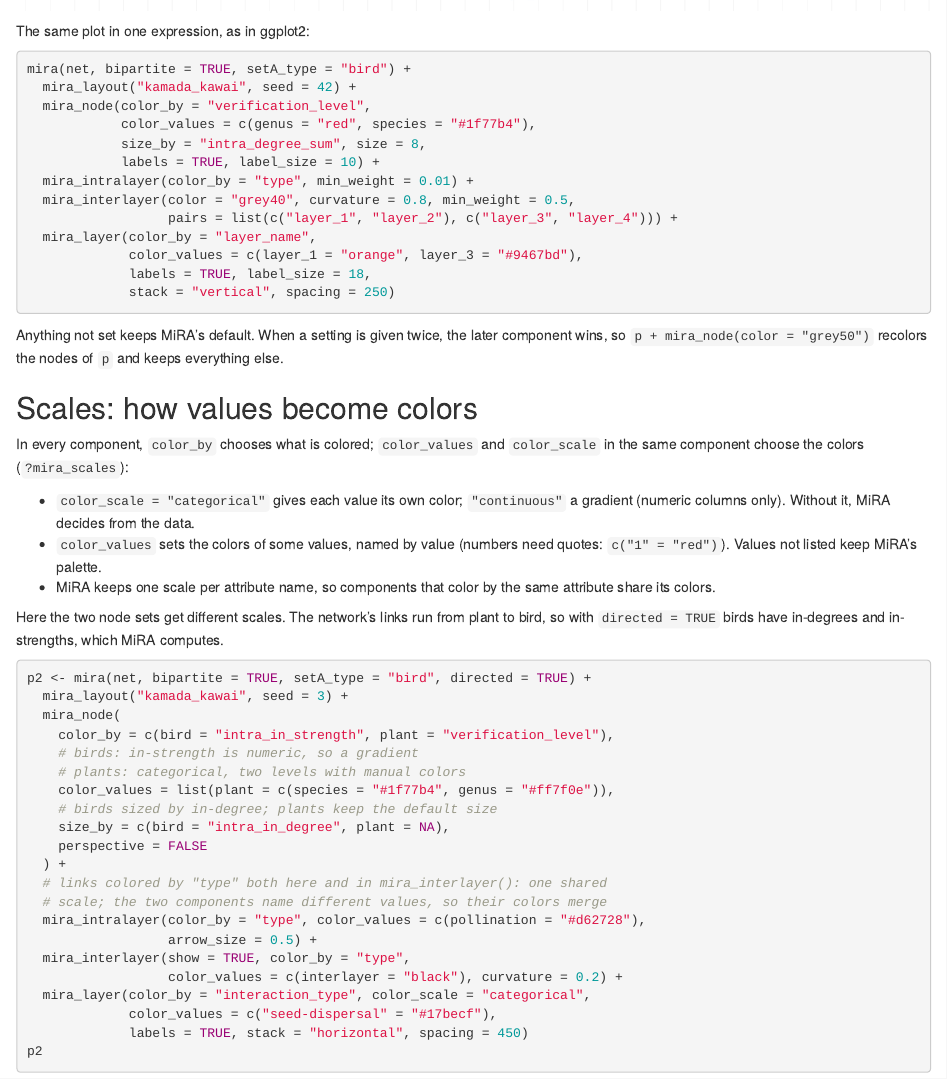
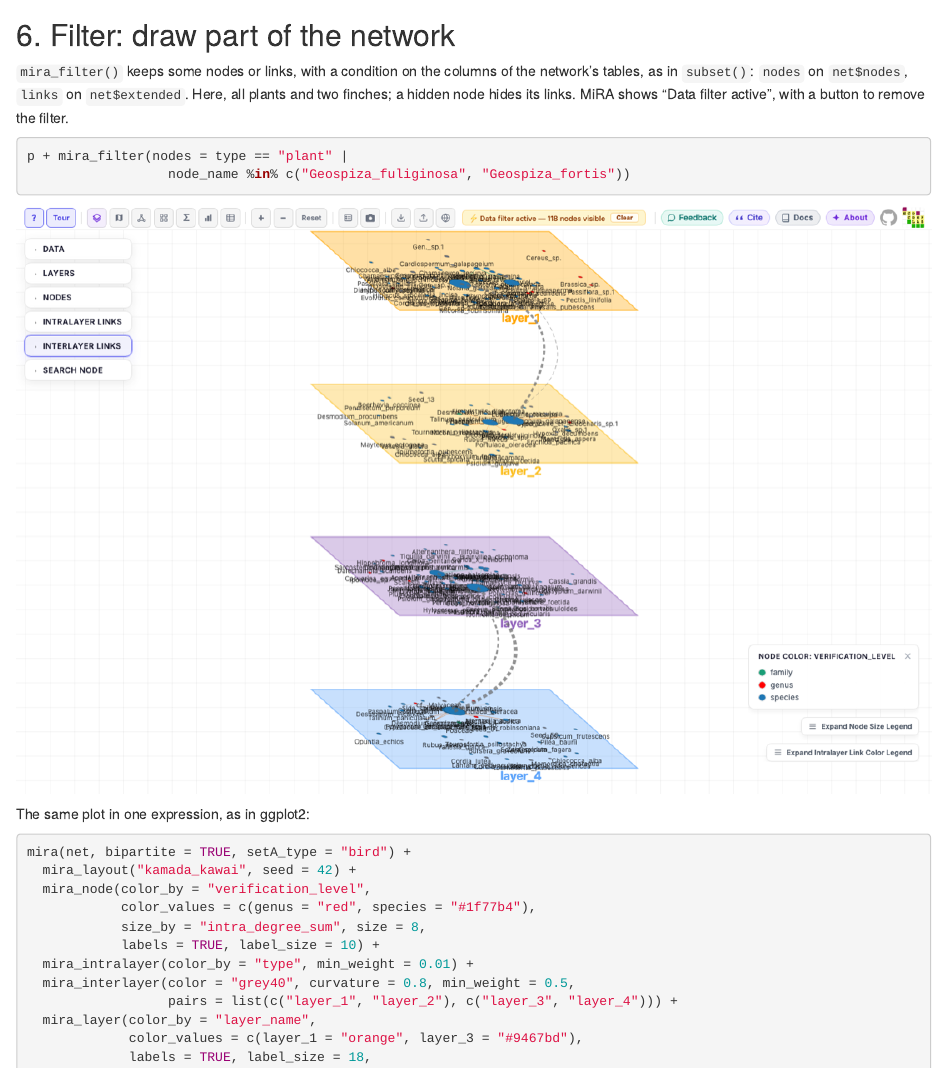
Before and after one commit to Ecological-Complexity-Lab/ggmira, an R Markdown document (vignettes/articles/getting-started.Rmd): the page in a window 1100 px wide, from 4470 px down before the commit and from 4480 px down after it. Rendered offline with R 4.5, knitr and Pandoc, with nearby package versions.

Commit message:
Docs: mira_filter() in the index, README, Getting started (step 6) and examples file
Co-Authored-By: Claude Opus 5.5 <noreply@anthropic.com>

````diff
--- a/_pkgdown.yml
+++ b/_pkgdown.yml
@@ -31,6 +31,10 @@
   desc: Where the nodes go.
   contents:
   - mira_layout
+- title: "Data: what is drawn"
+  desc: Draw only part of the network.
+  contents:
+  - mira_filter
 - title: Opening a network with MiRA's defaults
   contents:
   - plot_multilayer
--- a/inst/examples/mira_examples.R
+++ b/inst/examples/mira_examples.R
@@ -55,6 +55,15 @@
   )
 print(p1)
 
+# ---- 1b. Filter: all plants and two finches; strong links only ------------
+
+p1b <- p1 +
+  mira_filter(
+    nodes = type == "plant" | node_name %in% c("Geospiza_fuliginosa", "Geospiza_fortis"),
+    links = weight > 0.05
+  )
+print(p1b)
+
 # ---- 2. Color scales ---------------------------------------------------------
 
 # directed = TRUE: in/out degrees and arrowheads
--- a/vignettes/articles/getting-started.Rmd
+++ b/vignettes/articles/getting-started.Rmd
@@ -132,6 +132,23 @@
 knitr::include_graphics("figures/step-5-layers.png")
 ```
 
+## 6. Filter: draw part of the network
+
+`mira_filter()` keeps some nodes or links, with a condition on the columns
+of the network's tables, as in `subset()`: `nodes` on `net$nodes`, `links`
+on `net$extended`. Here, all plants and two finches; a hidden node hides
+its links. MiRA shows "Data filter active", with a button to remove the
+filter.
+
+```{r}
+p + mira_filter(nodes = type == "plant" |
+                  node_name %in% c("Geospiza_fuliginosa", "Geospiza_fortis"))
+```
+
+```{r, echo = FALSE, eval = TRUE, out.width = "100%"}
+knitr::include_graphics("figures/step-6-filter.png")
+```
+
 The same plot in one expression, as in ggplot2:
 
 ```{r}
````
Also changed, not shown: R/ggmira-package.R (+3 -0 lines), R/mira.R (+2 -1 lines), README.md, icons/mira_filter.png (added), vignettes/articles/figures/step-6-filter.png (added), 2 other files.
